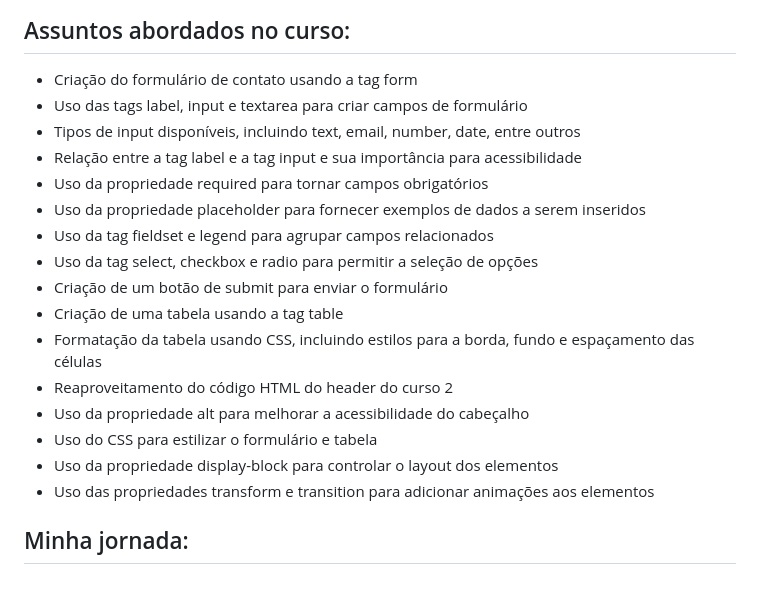
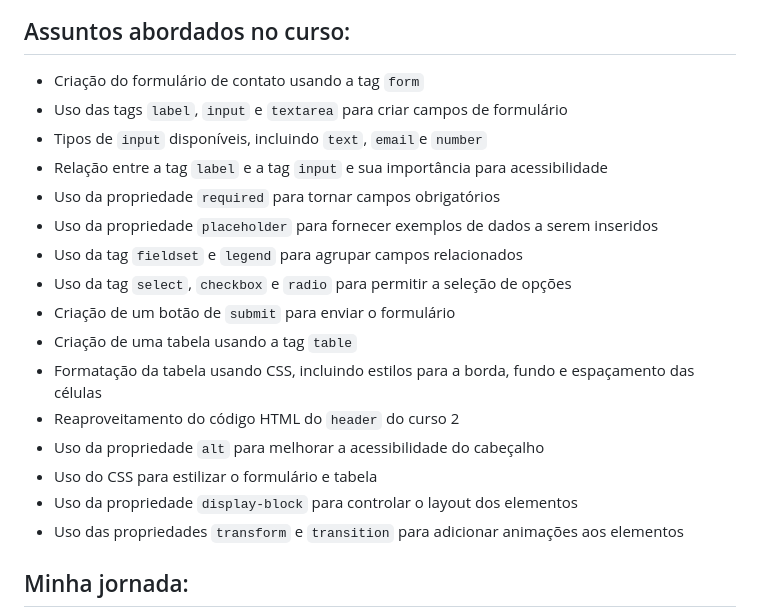
Before and after one commit to emanoelcampos/html-css-3, a Markdown page: README.md, the part around the change. Drawn GitHub-style; blank space fills up the shorter version.

```diff
--- a/README.md
+++ b/README.md
@@ -14,22 +14,22 @@ O projeto desenvolvido durante o curso consistiu na criação de uma página web
 
 ## Assuntos abordados no curso:
 
-- Criação do formulário de contato usando a tag form
-- Uso das tags label, input e textarea para criar campos de formulário
-- Tipos de input disponíveis, incluindo text, email, number, date, entre outros
-- Relação entre a tag label e a tag input e sua importância para acessibilidade
-- Uso da propriedade required para tornar campos obrigatórios
-- Uso da propriedade placeholder para fornecer exemplos de dados a serem inseridos
-- Uso da tag fieldset e legend para agrupar campos relacionados
-- Uso da tag select, checkbox e radio para permitir a seleção de opções
-- Criação de um botão de submit para enviar o formulário
-- Criação de uma tabela usando a tag table
+- Criação do formulário de contato usando a tag `form`
+- Uso das tags `label`, `input` e `textarea` para criar campos de formulário
+- Tipos de `input` disponíveis, incluindo `text`, `email`e `number`
+- Relação entre a tag `label` e a tag `input` e sua importância para acessibilidade
+- Uso da propriedade `required` para tornar campos obrigatórios
+- Uso da propriedade `placeholder` para fornecer exemplos de dados a serem inseridos
+- Uso da tag `fieldset` e `legend` para agrupar campos relacionados
+- Uso da tag `select`, `checkbox` e `radio` para permitir a seleção de opções
+- Criação de um botão de `submit` para enviar o formulário
+- Criação de uma tabela usando a tag `table`
 - Formatação da tabela usando CSS, incluindo estilos para a borda, fundo e espaçamento das células
-- Reaproveitamento do código HTML do header do curso 2
-- Uso da propriedade alt para melhorar a acessibilidade do cabeçalho
+- Reaproveitamento do código HTML do `header` do curso 2
+- Uso da propriedade `alt` para melhorar a acessibilidade do cabeçalho
 - Uso do CSS para estilizar o formulário e tabela
-- Uso da propriedade display-block para controlar o layout dos elementos
-- Uso das propriedades transform e transition para adicionar animações aos elementos
+- Uso da propriedade `display-block` para controlar o layout dos elementos
+- Uso das propriedades `transform` e `transition` para adicionar animações aos elementos
 
 ## Minha jornada:
 
```
